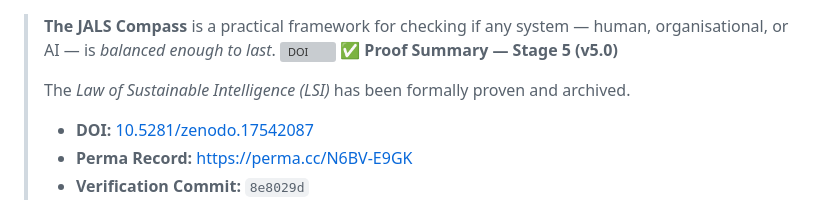
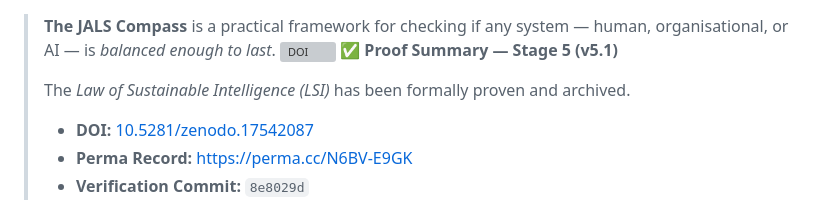
Before and after one commit to adamlee-max/JALS-Compass, a Markdown page: README.md, the part around one of its changes. GitHub-like rendering; grey boxes are pictures that could not be loaded.

Commit message:
Align README version reference v5.0 → v5.1 to match Stage 6 checklist

```diff
--- a/README.md
+++ b/README.md
@@ -1,6 +1,6 @@
 > **The JALS Compass** is a practical framework for checking if any system — human, organisational, or AI — is *balanced enough to last*.
 >[![DOI](https://zenodo.org/badge/DOI/10.5281/zenodo.17542087.svg)](https://doi.org/10.5281/zenodo.17542087)
-> **✅ Proof Summary — Stage 5 (v5.0)**
+> **✅ Proof Summary — Stage 5 (v5.1)**
 >
 > The *Law of Sustainable Intelligence (LSI)* has been formally proven and archived.
 >
```
Also changed, not shown: other parts of README.md (+1 -1 lines).
